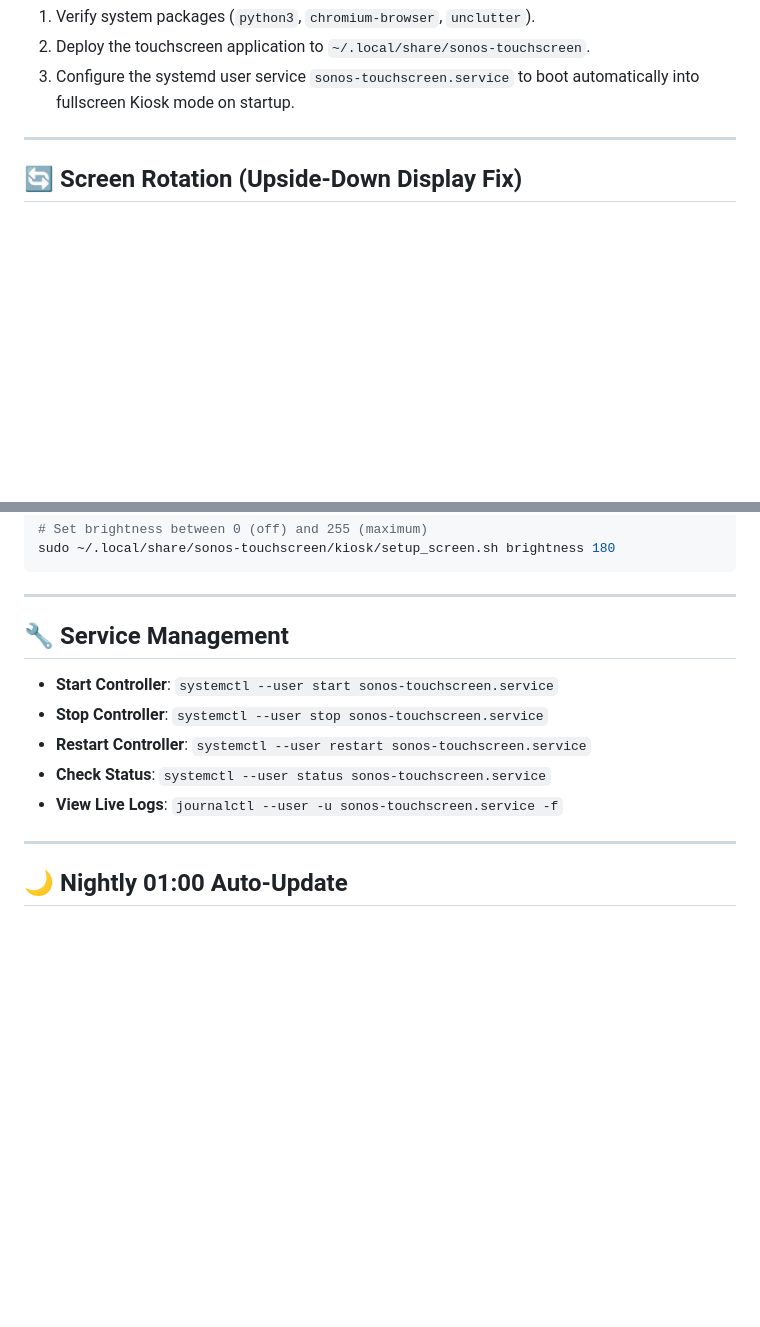
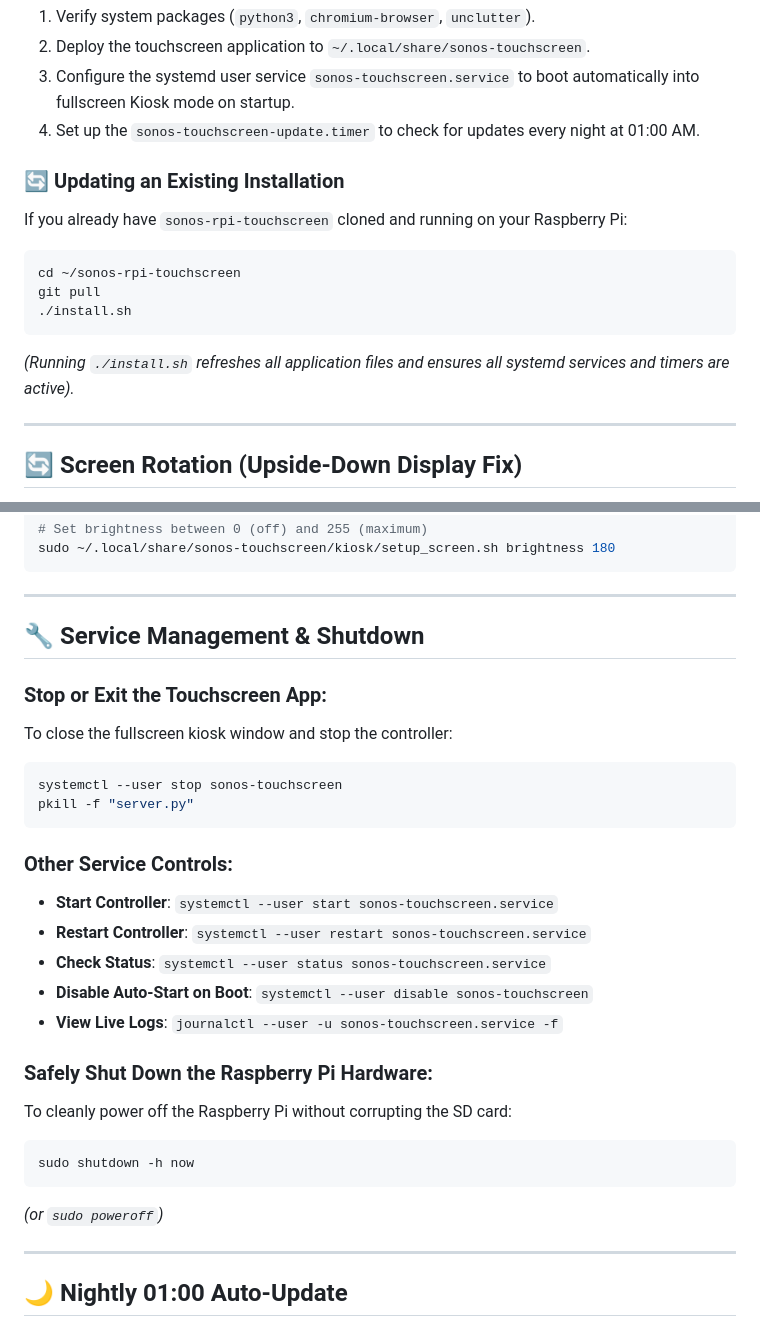
Before and after one commit to handykpist/sonos-for-linux, a Markdown page: rpi-touchscreen/README.md, 2 parts joined by grey strips. Drawn GitHub-style; blank space fills up the shorter version.

Commit message:
Update README.md with existing install update steps, app shutdown commands, and hardware poweroff

````diff
--- a/rpi-touchscreen/README.md
+++ b/rpi-touchscreen/README.md
@@ -70,6 +70,18 @@ The installer will:
 1. Verify system packages (`python3`, `chromium-browser`, `unclutter`).
 2. Deploy the touchscreen application to `~/.local/share/sonos-touchscreen`.
 3. Configure the systemd user service `sonos-touchscreen.service` to boot automatically into fullscreen Kiosk mode on startup.
+4. Set up the `sonos-touchscreen-update.timer` to check for updates every night at 01:00 AM.
+
+### 🔄 Updating an Existing Installation
+
+If you already have `sonos-rpi-touchscreen` cloned and running on your Raspberry Pi:
+
+```bash
+cd ~/sonos-rpi-touchscreen
+git pull
+./install.sh
+```
+*(Running `./install.sh` refreshes all application files and ensures all systemd services and timers are active).*
 
 ---
 
@@ -106,13 +118,28 @@ sudo ~/.local/share/sonos-touchscreen/kiosk/setup_screen.sh brightness 180
 
 ---
 
-## 🔧 Service Management
+## 🔧 Service Management & Shutdown
 
+### Stop or Exit the Touchscreen App:
+To close the fullscreen kiosk window and stop the controller:
+```bash
+systemctl --user stop sonos-touchscreen
+pkill -f "server.py"
+```
+
+### Other Service Controls:
 - **Start Controller**: `systemctl --user start sonos-touchscreen.service`
-- **Stop Controller**: `systemctl --user stop sonos-touchscreen.service`
 - **Restart Controller**: `systemctl --user restart sonos-touchscreen.service`
 - **Check Status**: `systemctl --user status sonos-touchscreen.service`
+- **Disable Auto-Start on Boot**: `systemctl --user disable sonos-touchscreen`
 - **View Live Logs**: `journalctl --user -u sonos-touchscreen.service -f`
+
+### Safely Shut Down the Raspberry Pi Hardware:
+To cleanly power off the Raspberry Pi without corrupting the SD card:
+```bash
+sudo shutdown -h now
+```
+*(or `sudo poweroff`)*
 
 ---
 
````
